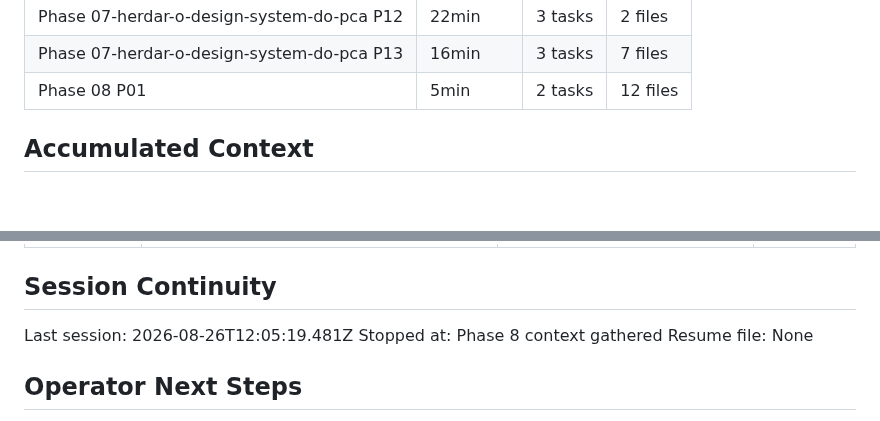
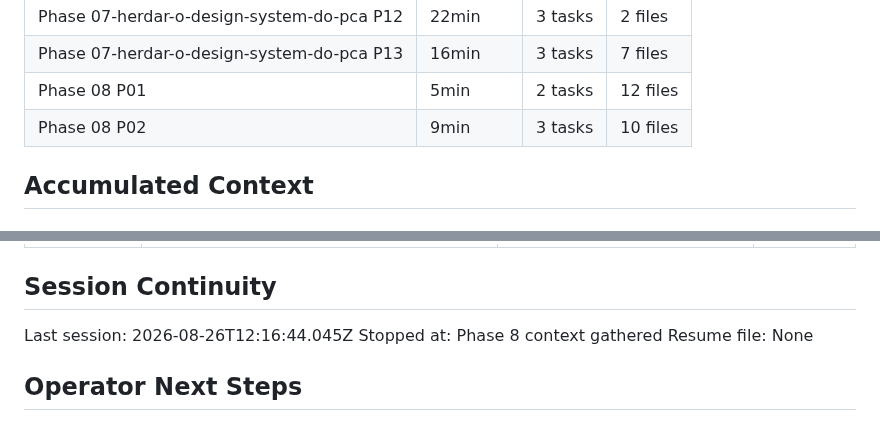
Before and after one commit to ToNiauM/django-app-template, a Markdown page: .planning/STATE.md, 2 parts joined by grey strips. GitHub-like rendering; blank space fills up the shorter version.

```diff
--- a/.planning/STATE.md
+++ b/.planning/STATE.md
@@ -83,6 +83,7 @@ Last activity: 2026-08-26
 | Phase 07-herdar-o-design-system-do-pca P12 | 22min | 3 tasks | 2 files |
 | Phase 07-herdar-o-design-system-do-pca P13 | 16min | 3 tasks | 7 files |
 | Phase 08 P01 | 5min | 2 tasks | 12 files |
+| Phase 08 P02 | 9min | 3 tasks | 10 files |
 
 ## Accumulated Context
 
@@ -197,7 +201,7 @@ Items acknowledged and carried forward from previous milestone close:
 
 ## Session Continuity
 
-Last session: 2026-08-26T12:05:19.481Z
+Last session: 2026-08-26T12:16:44.045Z
 Stopped at: Phase 8 context gathered
 Resume file: None
 
```
Also changed, not shown: other parts of .planning/STATE.md (+6 -3 lines), .planning/ROADMAP.md (+3 -3 lines), 1 other file.
